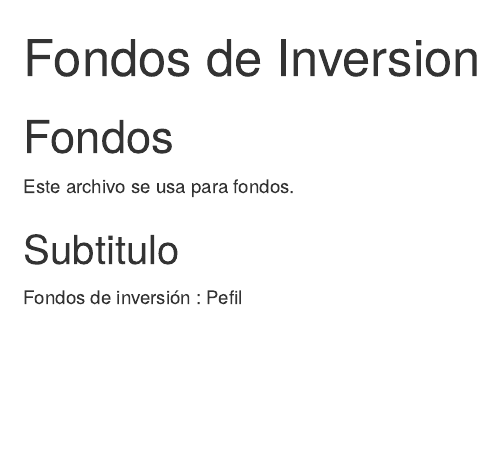
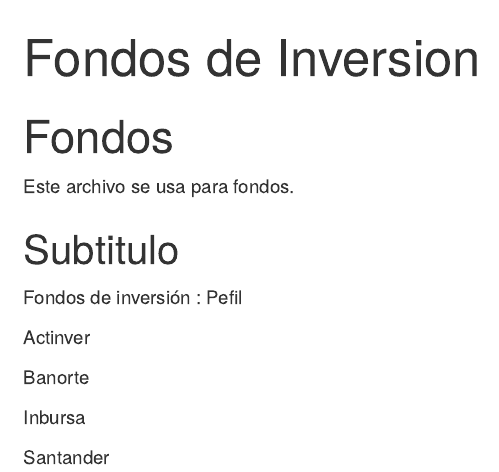
Before and after one commit to dcr-infosel/fondos_inversion, an R Markdown document (index.Rmd): the page in a window 1100 px wide, from its top. Rendered offline with R 4.5, knitr and Pandoc, with nearby package versions.

Commit message:
Nombres operadoras fondos
Se insertaron los nombres de las cuatro primeras operadoras de fondos de edición.

```diff
--- a/index.Rmd
+++ b/index.Rmd
@@ -11,3 +11,11 @@
 ## Subtitulo
 
 Fondos de inversión : Pefil
+
+Actinver
+
+Banorte
+
+Inbursa
+
+Santander
```
